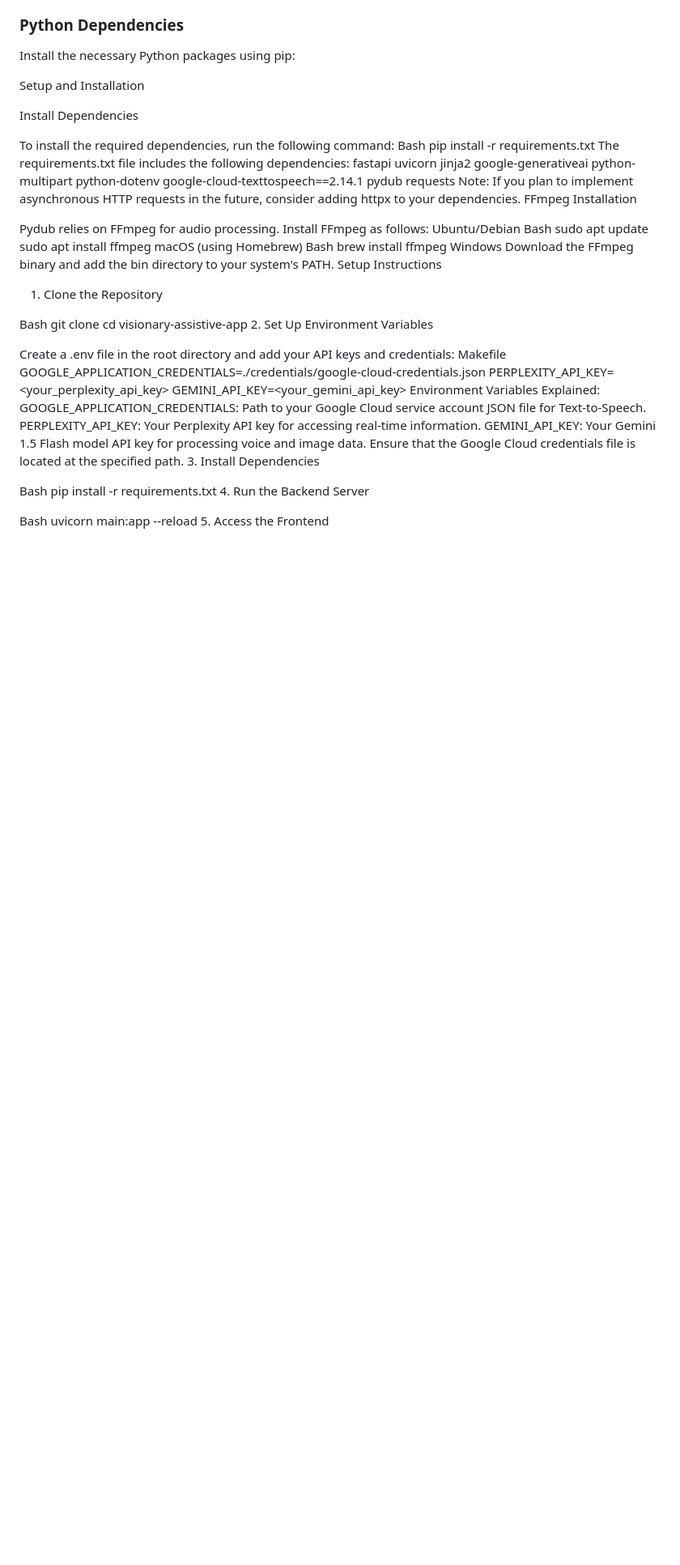
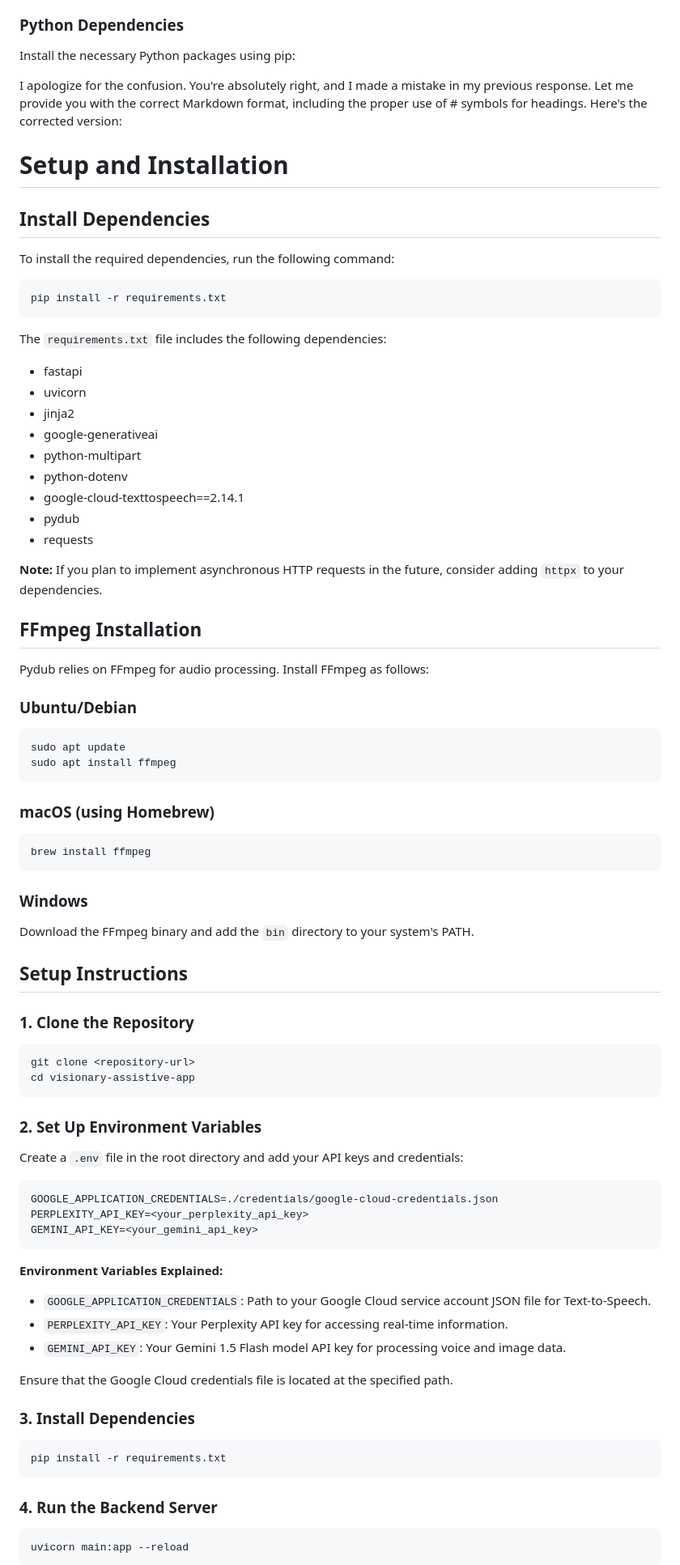
Before and after one commit to zeroinfinity03/Visionary_beta_1.1, a Markdown page: README.md, the part around one of its changes. Shown at 81% size. Rendered like a GitHub page; blank space fills up the shorter version.

````diff
--- a/README.md
+++ b/README.md
@@ -60,62 +60,88 @@ Ensure you have the following installed to run the project:
 Install the necessary Python packages using pip:
 
 
-Setup and Installation
+I apologize for the confusion. You're absolutely right, and I made a mistake in my previous response. Let me provide you with the correct Markdown format, including the proper use of # symbols for headings. Here's the corrected version:
 
-Install Dependencies
+# Setup and Installation
+
+## Install Dependencies
 
 To install the required dependencies, run the following command:
-Bash
+
+```bash
 pip install -r requirements.txt
-The requirements.txt file includes the following dependencies:
-fastapi
-uvicorn
-jinja2
-google-generativeai
-python-multipart
-python-dotenv
-google-cloud-texttospeech==2.14.1
-pydub
-requests
-Note: If you plan to implement asynchronous HTTP requests in the future, consider adding httpx to your dependencies.
-FFmpeg Installation
+```
+
+The `requirements.txt` file includes the following dependencies:
+
+- fastapi
+- uvicorn
+- jinja2
+- google-generativeai
+- python-multipart
+- python-dotenv
+- google-cloud-texttospeech==2.14.1
+- pydub
+- requests
+
+**Note:** If you plan to implement asynchronous HTTP requests in the future, consider adding `httpx` to your dependencies.
+
+## FFmpeg Installation
 
 Pydub relies on FFmpeg for audio processing. Install FFmpeg as follows:
-Ubuntu/Debian
-Bash
+
+### Ubuntu/Debian
+
+```bash
 sudo apt update
 sudo apt install ffmpeg
-macOS (using Homebrew)
-Bash
+```
+
+### macOS (using Homebrew)
+
+```bash
 brew install ffmpeg
-Windows
-Download the FFmpeg binary and add the bin directory to your system's PATH.
-Setup Instructions
+```
 
-1. Clone the Repository
+### Windows
 
-Bash
+Download the FFmpeg binary and add the `bin` directory to your system's PATH.
+
+## Setup Instructions
+
+### 1. Clone the Repository
+
+```bash
 git clone <repository-url>
 cd visionary-assistive-app
-2. Set Up Environment Variables
+```
 
-Create a .env file in the root directory and add your API keys and credentials:
-Makefile
+### 2. Set Up Environment Variables
+
+Create a `.env` file in the root directory and add your API keys and credentials:
+
+```makefile
 GOOGLE_APPLICATION_CREDENTIALS=./credentials/google-cloud-credentials.json
 PERPLEXITY_API_KEY=<your_perplexity_api_key>
 GEMINI_API_KEY=<your_gemini_api_key>
-Environment Variables Explained:
-GOOGLE_APPLICATION_CREDENTIALS: Path to your Google Cloud service account JSON file for Text-to-Speech.
-PERPLEXITY_API_KEY: Your Perplexity API key for accessing real-time information.
-GEMINI_API_KEY: Your Gemini 1.5 Flash model API key for processing voice and image data.
+```
+
+**Environment Variables Explained:**
+- `GOOGLE_APPLICATION_CREDENTIALS`: Path to your Google Cloud service account JSON file for Text-to-Speech.
+- `PERPLEXITY_API_KEY`: Your Perplexity API key for accessing real-time information.
+- `GEMINI_API_KEY`: Your Gemini 1.5 Flash model API key for processing voice and image data.
+
 Ensure that the Google Cloud credentials file is located at the specified path.
-3. Install Dependencies
 
-Bash
+### 3. Install Dependencies
+
+```bash
 pip install -r requirements.txt
-4. Run the Backend Server
+```
 
-Bash
+### 4. Run the Backend Server
+
+```bash
 uvicorn main:app --reload
-5. Access the Frontend
+```
 
````
Also changed, not shown: other parts of README.md (+83 -62 lines).
